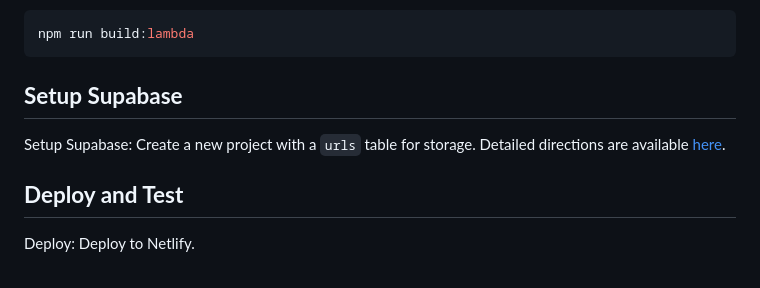
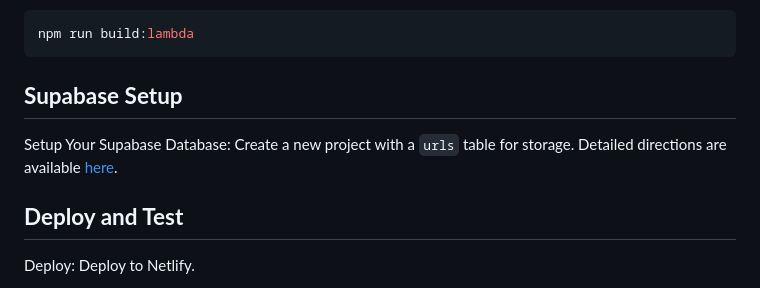
Before and after one commit to samestrin/url-shortening-api-netlify-supabase, a Markdown page: README.md, the part around the change. GitHub-like rendering.

````diff
--- a/README.md
+++ b/README.md
@@ -55,9 +55,9 @@ Build Lambda: Build your serverless functions using the `netlify-lambda` package
 npm run build:lambda
 ```
 
-## **Setup Supabase**
+## **Supabase Setup**
 
-Setup Supabase: Create a new project with a `urls` table for storage. Detailed directions are available [here](SUPABASE.md).
+Setup Your Supabase Database: Create a new project with a `urls` table for storage. Detailed directions are available [here](SUPABASE.md).
 
 ## **Deploy and Test**
 
````
